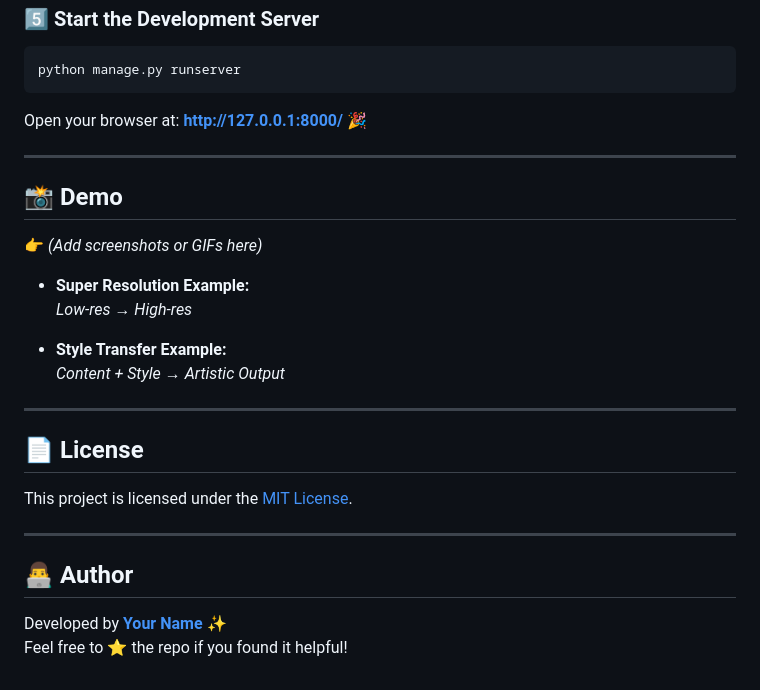
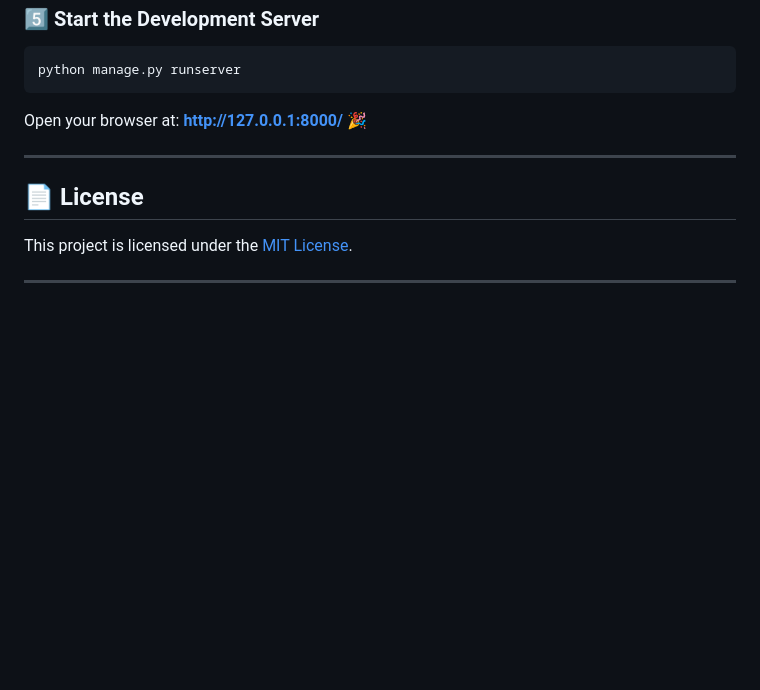
Before and after one commit to amalbinu/AI-Driven-Super-Resolution-and-Style-Fusion, a Markdown page: README.md, the part around the change. GitHub-like rendering; blank space fills up the shorter version.

```diff
--- a/README.md
+++ b/README.md
@@ -94,22 +94,7 @@ Open your browser at: **http://127.0.0.1:8000/** 🎉
 
 ---
 
-## 📸 Demo
-👉 *(Add screenshots or GIFs here)*
-
-- **Super Resolution Example:**
-  *Low-res → High-res*
-
-- **Style Transfer Example:**
-  *Content + Style → Artistic Output*
-
----
-
 ## 📄 License
 This project is licensed under the [MIT License](LICENSE).
 
 ---
-
-## 👨‍💻 Author
-Developed by **[Your Name](https://github.com/your-username)** ✨
-Feel free to ⭐ the repo if you found it helpful!
```
